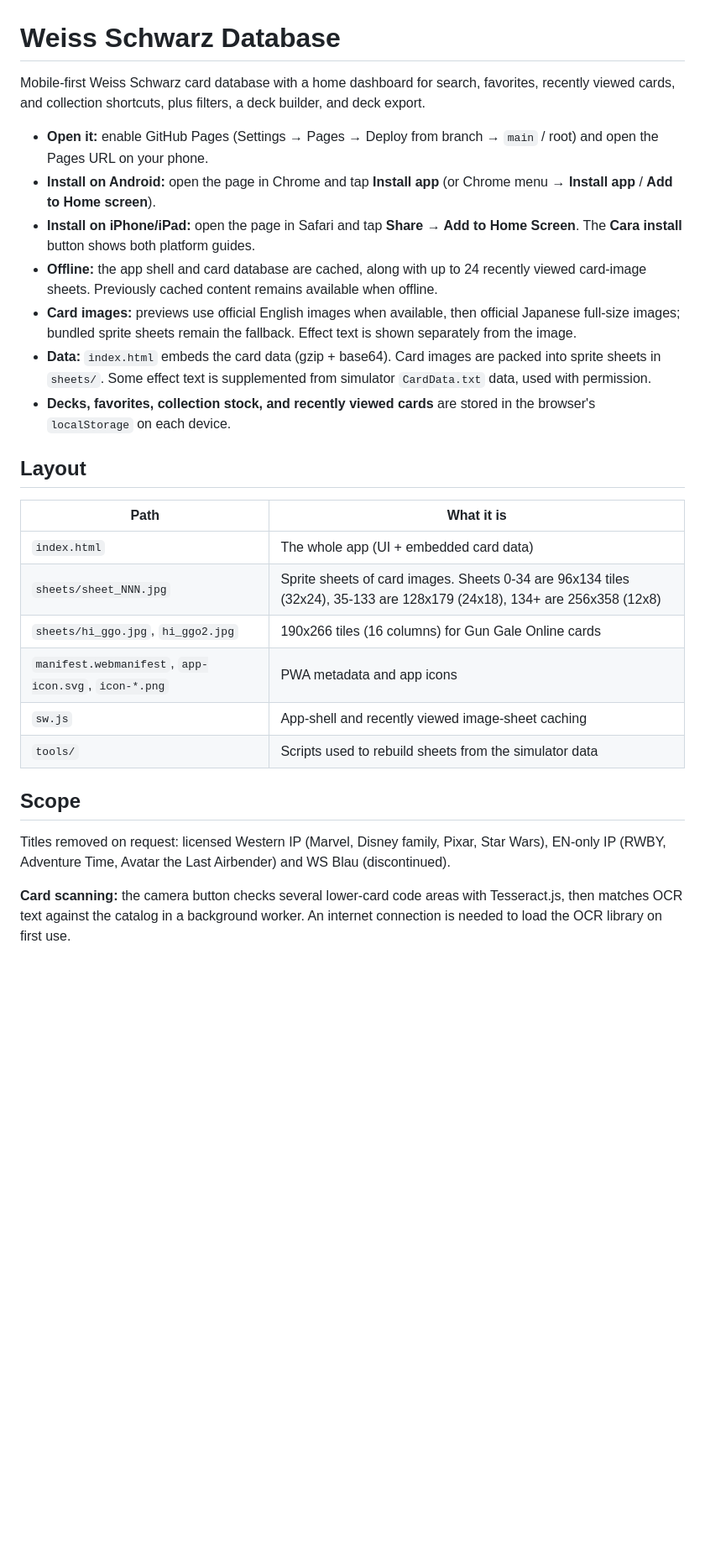
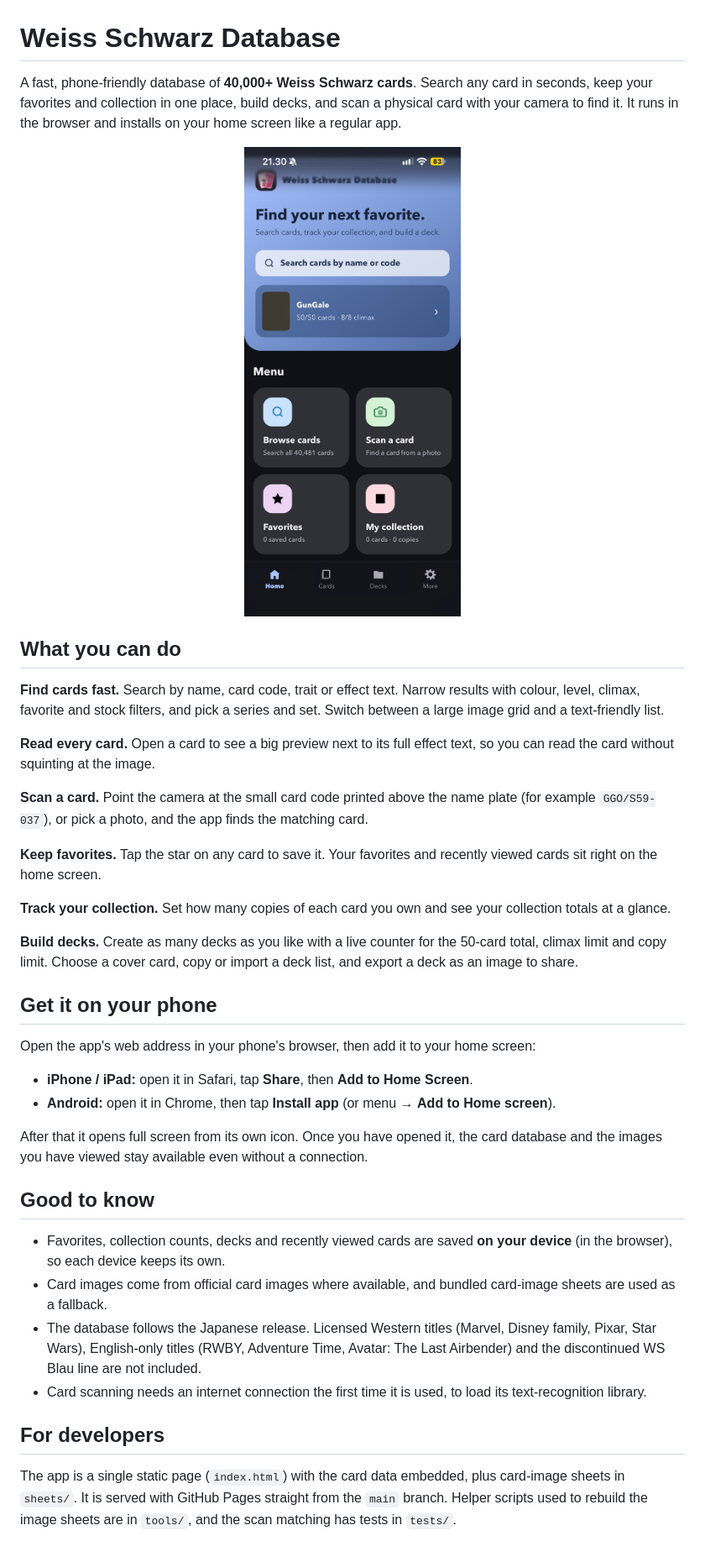
Before and after one commit to mahendralp9/Weiss-Database, a Markdown page: README.md, the part around the change. Shown at 84% size. Drawn GitHub-style; pictures changed too: docs/screenshots/home.png (added); blank space fills up the shorter version.

Commit message:
README: describe the app and add the home screen screenshot

```diff
--- a/README.md
+++ b/README.md
@@ -1,28 +1,41 @@
 # Weiss Schwarz Database
 
-Mobile-first Weiss Schwarz card database with a home dashboard for search, favorites, recently viewed cards, and collection shortcuts, plus filters, a deck builder, and deck export.
+A fast, phone-friendly database of **40,000+ Weiss Schwarz cards**. Search any card in seconds, keep your favorites and collection in one place, build decks, and scan a physical card with your camera to find it. It runs in the browser and installs on your home screen like a regular app.
 
-- **Open it:** enable GitHub Pages (Settings → Pages → Deploy from branch → `main` / root) and open the Pages URL on your phone.
-- **Install on Android:** open the page in Chrome and tap **Install app** (or Chrome menu → **Install app** / **Add to Home screen**).
-- **Install on iPhone/iPad:** open the page in Safari and tap **Share → Add to Home Screen**. The **Cara install** button shows both platform guides.
-- **Offline:** the app shell and card database are cached, along with up to 24 recently viewed card-image sheets. Previously cached content remains available when offline.
-- **Card images:** previews use official English images when available, then official Japanese full-size images; bundled sprite sheets remain the fallback. Effect text is shown separately from the image.
-- **Data:** `index.html` embeds the card data (gzip + base64). Card images are packed into sprite sheets in `sheets/`. Some effect text is supplemented from simulator `CardData.txt` data, used with permission.
-- **Decks, favorites, collection stock, and recently viewed cards** are stored in the browser's `localStorage` on each device.
+<p align="center">
+  <img src="docs/screenshots/home.png" alt="Home screen of the Weiss Schwarz Database app" width="320">
+</p>
 
-## Layout
+## What you can do
 
-| Path | What it is |
-| --- | --- |
-| `index.html` | The whole app (UI + embedded card data) |
-| `sheets/sheet_NNN.jpg` | Sprite sheets of card images. Sheets 0-34 are 96x134 tiles (32x24), 35-133 are 128x179 (24x18), 134+ are 256x358 (12x8) |
-| `sheets/hi_ggo.jpg`, `hi_ggo2.jpg` | 190x266 tiles (16 columns) for Gun Gale Online cards |
-| `manifest.webmanifest`, `app-icon.svg`, `icon-*.png` | PWA metadata and app icons |
-| `sw.js` | App-shell and recently viewed image-sheet caching |
-| `tools/` | Scripts used to rebuild sheets from the simulator data |
+**Find cards fast.** Search by name, card code, trait or effect text. Narrow results with colour, level, climax, favorite and stock filters, and pick a series and set. Switch between a large image grid and a text-friendly list.
 
-## Scope
+**Read every card.** Open a card to see a big preview next to its full effect text, so you can read the card without squinting at the image.
 
-Titles removed on request: licensed Western IP (Marvel, Disney family, Pixar, Star Wars), EN-only IP (RWBY, Adventure Time, Avatar the Last Airbender) and WS Blau (discontinued).
+**Scan a card.** Point the camera at the small card code printed above the name plate (for example `GGO/S59-037`), or pick a photo, and the app finds the matching card.
 
-**Card scanning:** the camera button checks several lower-card code areas with Tesseract.js, then matches OCR text against the catalog in a background worker. An internet connection is needed to load the OCR library on first use.
+**Keep favorites.** Tap the star on any card to save it. Your favorites and recently viewed cards sit right on the home screen.
+
+**Track your collection.** Set how many copies of each card you own and see your collection totals at a glance.
+
+**Build decks.** Create as many decks as you like with a live counter for the 50-card total, climax limit and copy limit. Choose a cover card, copy or import a deck list, and export a deck as an image to share.
+
+## Get it on your phone
+
+Open the app's web address in your phone's browser, then add it to your home screen:
+
+- **iPhone / iPad:** open it in Safari, tap **Share**, then **Add to Home Screen**.
+- **Android:** open it in Chrome, then tap **Install app** (or menu → **Add to Home screen**).
+
+After that it opens full screen from its own icon. Once you have opened it, the card database and the images you have viewed stay available even without a connection.
+
+## Good to know
+
+- Favorites, collection counts, decks and recently viewed cards are saved **on your device** (in the browser), so each device keeps its own.
+- Card images come from official card images where available, and bundled card-image sheets are used as a fallback.
+- The database follows the Japanese release. Licensed Western titles (Marvel, Disney family, Pixar, Star Wars), English-only titles (RWBY, Adventure Time, Avatar: The Last Airbender) and the discontinued WS Blau line are not included.
+- Card scanning needs an internet connection the first time it is used, to load its text-recognition library.
+
+## For developers
+
+The app is a single static page (`index.html`) with the card data embedded, plus card-image sheets in `sheets/`. It is served with GitHub Pages straight from the `main` branch. Helper scripts used to rebuild the image sheets are in `tools/`, and the scan matching has tests in `tests/`.
```
